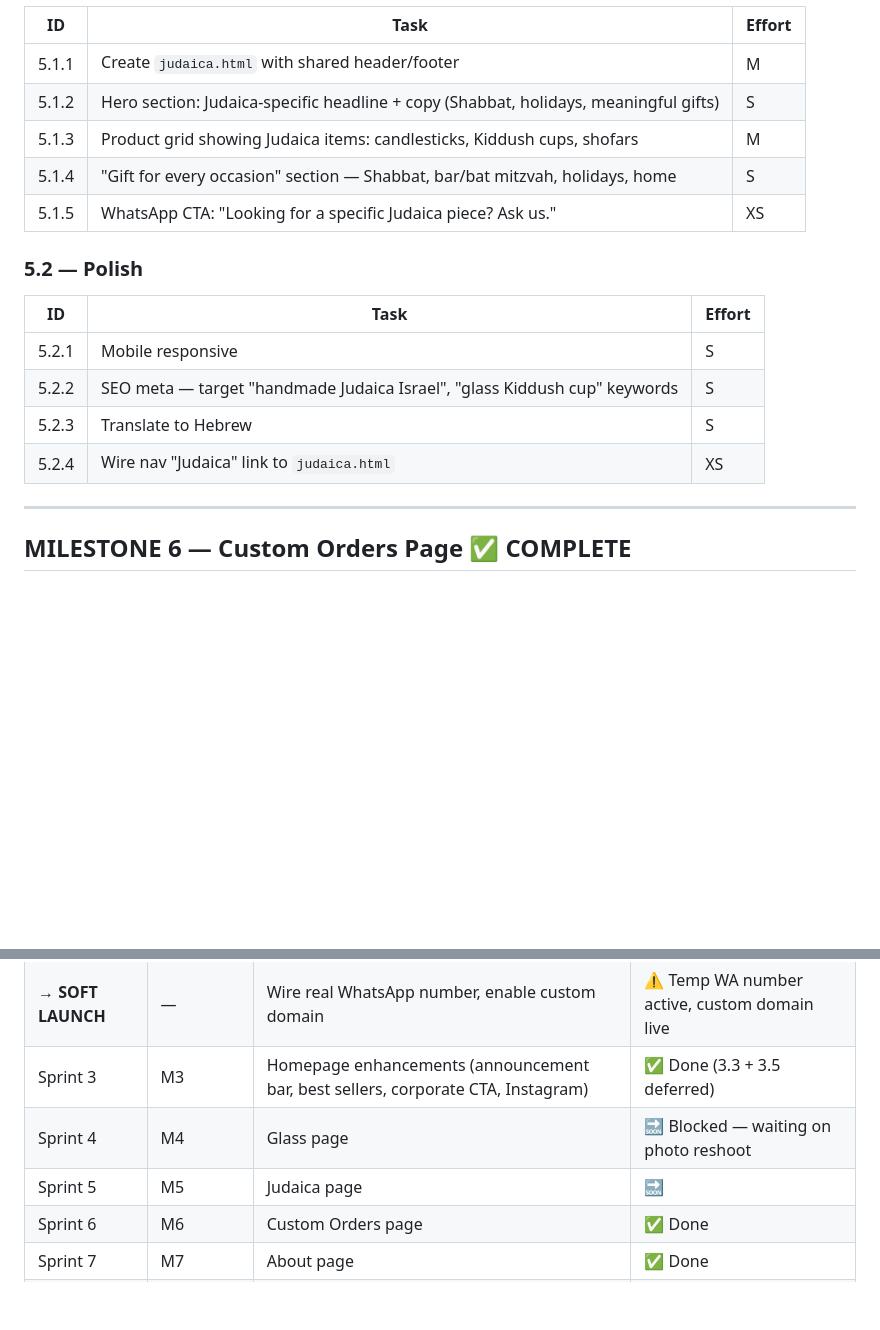
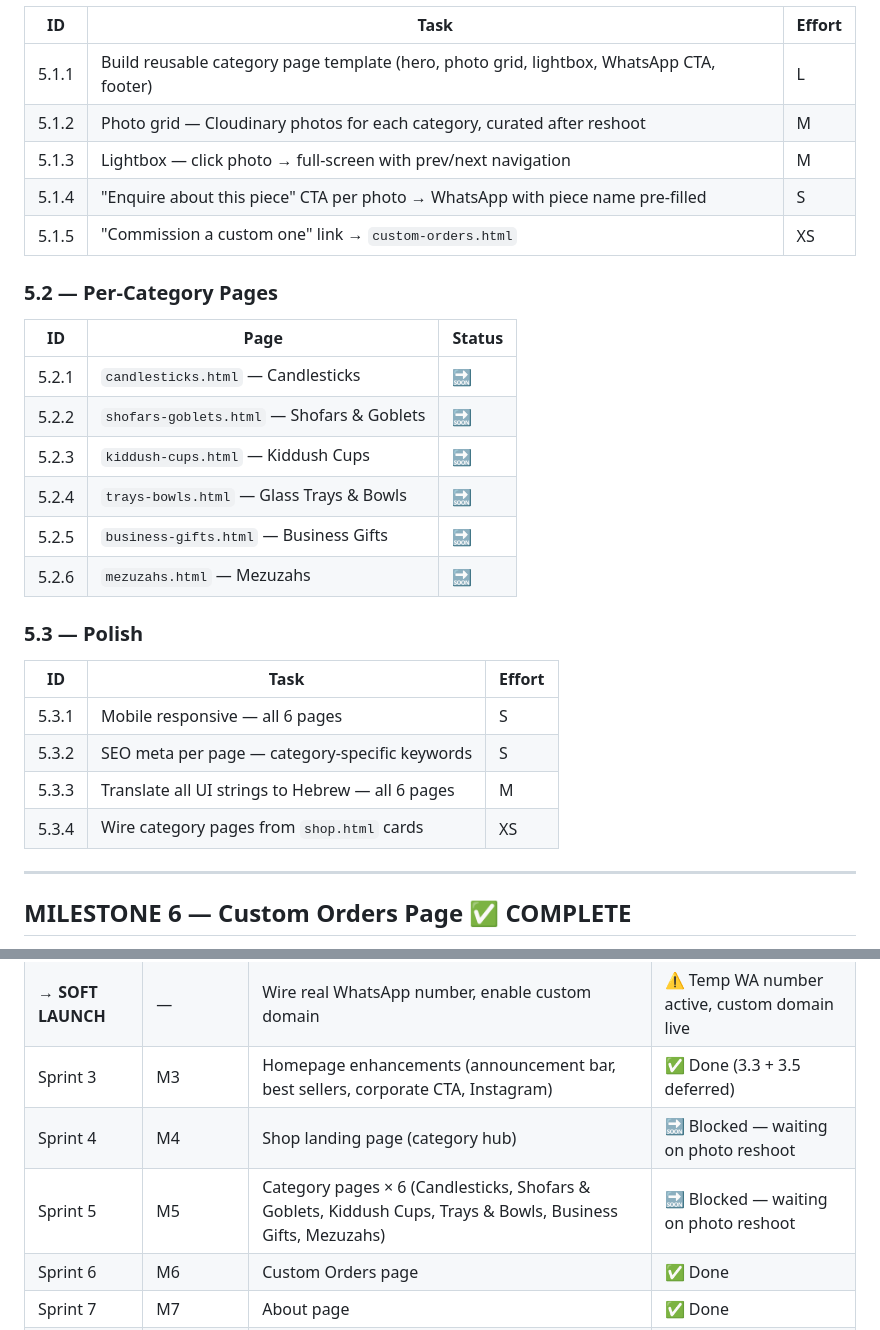
Before and after one commit to jshermanj1-cpu/sherman-artworks-site, a Markdown page: TASK_LIST.md, 2 parts joined by grey strips. Rendered like a GitHub page; blank space fills up the shorter version.

```diff
--- a/TASK_LIST.md
+++ b/TASK_LIST.md
@@ -189,18 +207,28 @@
 | ID | Task | Effort |
 |---|---|---|
-| 5.1.1 | Create `judaica.html` with shared header/footer | M |
-| 5.1.2 | Hero section: Judaica-specific headline + copy (Shabbat, holidays, meaningful gifts) | S |
-| 5.1.3 | Product grid showing Judaica items: candlesticks, Kiddush cups, shofars | M |
-| 5.1.4 | "Gift for every occasion" section — Shabbat, bar/bat mitzvah, holidays, home | S |
-| 5.1.5 | WhatsApp CTA: "Looking for a specific Judaica piece? Ask us." | XS |
+| 5.1.1 | Build reusable category page template (hero, photo grid, lightbox, WhatsApp CTA, footer) | L |
+| 5.1.2 | Photo grid — Cloudinary photos for each category, curated after reshoot | M |
+| 5.1.3 | Lightbox — click photo → full-screen with prev/next navigation | M |
+| 5.1.4 | "Enquire about this piece" CTA per photo → WhatsApp with piece name pre-filled | S |
+| 5.1.5 | "Commission a custom one" link → `custom-orders.html` | XS |
 
-### 5.2 — Polish
+### 5.2 — Per-Category Pages
+| ID | Page | Status |
+|---|---|---|
+| 5.2.1 | `candlesticks.html` — Candlesticks | 🔜 |
+| 5.2.2 | `shofars-goblets.html` — Shofars & Goblets | 🔜 |
+| 5.2.3 | `kiddush-cups.html` — Kiddush Cups | 🔜 |
+| 5.2.4 | `trays-bowls.html` — Glass Trays & Bowls | 🔜 |
+| 5.2.5 | `business-gifts.html` — Business Gifts | 🔜 |
+| 5.2.6 | `mezuzahs.html` — Mezuzahs | 🔜 |
+
+### 5.3 — Polish
 | ID | Task | Effort |
 |---|---|---|
-| 5.2.1 | Mobile responsive | S |
-| 5.2.2 | SEO meta — target "handmade Judaica Israel", "glass Kiddush cup" keywords | S |
-| 5.2.3 | Translate to Hebrew | S |
-| 5.2.4 | Wire nav "Judaica" link to `judaica.html` | XS |
+| 5.3.1 | Mobile responsive — all 6 pages | S |
+| 5.3.2 | SEO meta per page — category-specific keywords | S |
+| 5.3.3 | Translate all UI strings to Hebrew — all 6 pages | M |
+| 5.3.4 | Wire category pages from `shop.html` cards | XS |
 
 ---
 
@@ -353,8 +381,8 @@
 | Sprint 2 | M2 | Trust: contact, SEO, currency | ✅ Done |
 | **→ SOFT LAUNCH** | — | Wire real WhatsApp number, enable custom domain | ⚠️ Temp WA number active, custom domain live |
 | Sprint 3 | M3 | Homepage enhancements (announcement bar, best sellers, corporate CTA, Instagram) | ✅ Done (3.3 + 3.5 deferred) |
-| Sprint 4 | M4 | Glass page | 🔜 Blocked — waiting on photo reshoot |
-| Sprint 5 | M5 | Judaica page | 🔜 |
+| Sprint 4 | M4 | Shop landing page (category hub) | 🔜 Blocked — waiting on photo reshoot |
+| Sprint 5 | M5 | Category pages × 6 (Candlesticks, Shofars & Goblets, Kiddush Cups, Trays & Bowls, Business Gifts, Mezuzahs) | 🔜 Blocked — waiting on photo reshoot |
 | Sprint 6 | M6 | Custom Orders page | ✅ Done |
 | Sprint 7 | M7 | About page | ✅ Done |
 | **→ Sprint 8** | M8 | Contact page | 🔜 **NEXT** |
```
Also changed, not shown: other parts of TASK_LIST.md (+35 -17 lines).
